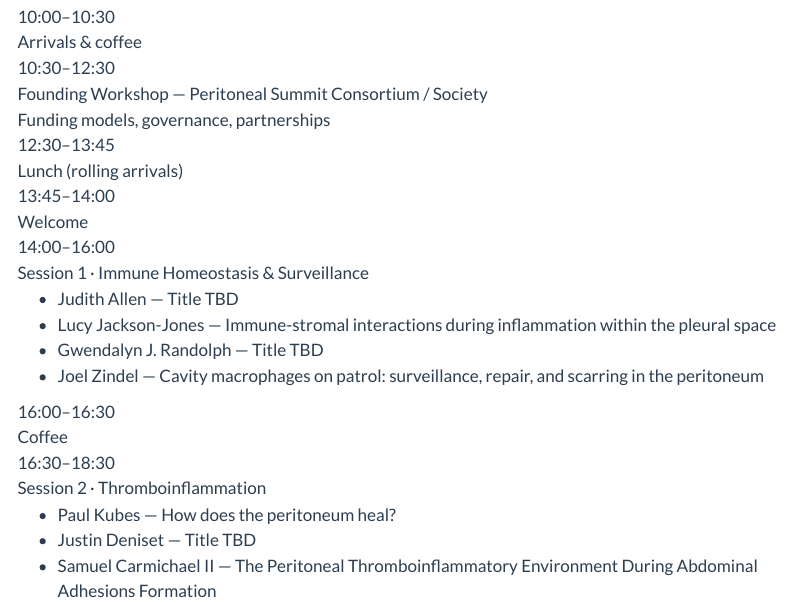
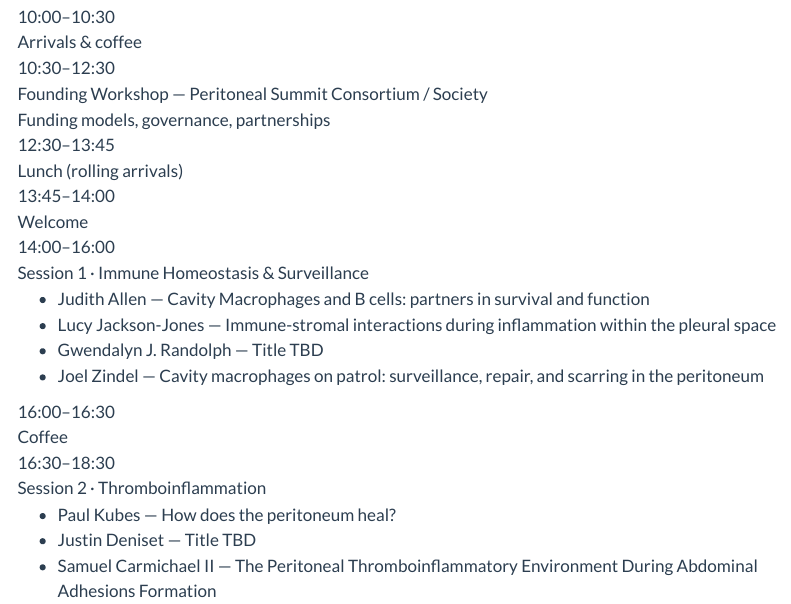
Before and after one commit to peritoneal-summit/website, a Quarto document (program.qmd): the page in a window 1100 px wide, from 300 px down. Rendered offline with R 4.5, knitr and Pandoc in place of Quarto, with nearby package versions; menus at the side of the page are left out.

Commit message:
Program: Judith Allen talk title
Co-Authored-By: Claude Opus 5.5 <noreply@anthropic.com>

```diff
--- a/program.qmd
+++ b/program.qmd
@@ -16,7 +16,7 @@ This is the provisional programme. Times, sessions and speakers may still change
 <div class="slot"><div class="time">10:30–12:30</div><div class="event"><span class="session-title">Founding Workshop — Peritoneal Summit Consortium / Society</span><br><span class="note">Funding models, governance, partnerships</span></div></div>
 <div class="slot feature"><div class="time">12:30–13:45</div><div class="event">Lunch <span class="note">(rolling arrivals)</span></div></div>
 <div class="slot"><div class="time">13:45–14:00</div><div class="event">Welcome</div></div>
-<div class="slot"><div class="time">14:00–16:00</div><div class="event"><span class="session-title">Session 1 · Immune Homeostasis &amp; Surveillance</span><ul class="talks"><li><span class="who">Judith Allen</span> — <span class="talk tbd">Title TBD</span></li><li><span class="who">Lucy Jackson-Jones</span> — <span class="talk">Immune-stromal interactions during inflammation within the pleural space</span></li><li><span class="who">Gwendalyn J. Randolph</span> — <span class="talk tbd">Title TBD</span></li><li><span class="who">Joel Zindel</span> — <span class="talk">Cavity macrophages on patrol: surveillance, repair, and scarring in the peritoneum</span></li></ul></div></div>
+<div class="slot"><div class="time">14:00–16:00</div><div class="event"><span class="session-title">Session 1 · Immune Homeostasis &amp; Surveillance</span><ul class="talks"><li><span class="who">Judith Allen</span> — <span class="talk">Cavity Macrophages and B cells: partners in survival and function</span></li><li><span class="who">Lucy Jackson-Jones</span> — <span class="talk">Immune-stromal interactions during inflammation within the pleural space</span></li><li><span class="who">Gwendalyn J. Randolph</span> — <span class="talk tbd">Title TBD</span></li><li><span class="who">Joel Zindel</span> — <span class="talk">Cavity macrophages on patrol: surveillance, repair, and scarring in the peritoneum</span></li></ul></div></div>
 <div class="slot"><div class="time">16:00–16:30</div><div class="event">Coffee</div></div>
 <div class="slot"><div class="time">16:30–18:30</div><div class="event"><span class="session-title">Session 2 · Thromboinflammation</span><ul class="talks"><li><span class="who">Paul Kubes</span> — <span class="talk">How does the peritoneum heal?</span></li><li><span class="who">Justin Deniset</span> — <span class="talk tbd">Title TBD</span></li><li><span class="who">Samuel Carmichael II</span> — <span class="talk">The Peritoneal Thromboinflammatory Environment During Abdominal Adhesions Formation</span></li></ul></div></div>
 <div class="slot feature"><div class="time">19:00</div><div class="event">Standing dinner &amp; poster session</div></div>
```
